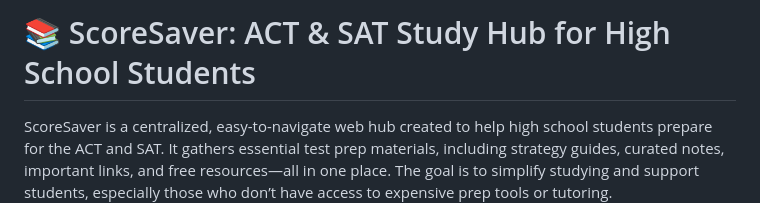
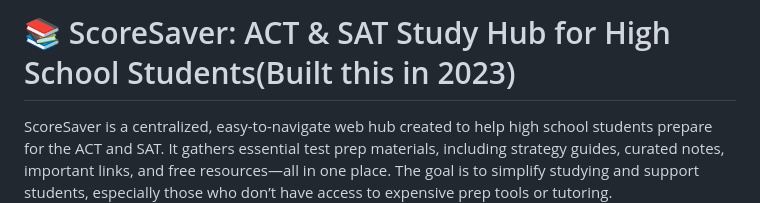
Before and after one commit to MeetPatel-tiger/Congressional-App-Challange, a Markdown page: README.md, the part around the change. GitHub-like rendering.

```diff
--- a/README.md
+++ b/README.md
@@ -1,4 +1,4 @@
-# 📚 ScoreSaver: ACT & SAT Study Hub for High School Students
+# 📚 ScoreSaver: ACT & SAT Study Hub for High School Students(Built this in 2023)
 
 ScoreSaver is a centralized, easy-to-navigate web hub created to help high school students prepare for the ACT and SAT. It gathers essential test prep materials, including strategy guides, curated notes, important links, and free resources—all in one place. The goal is to simplify studying and support students, especially those who don’t have access to expensive prep tools or tutoring.
 
```
